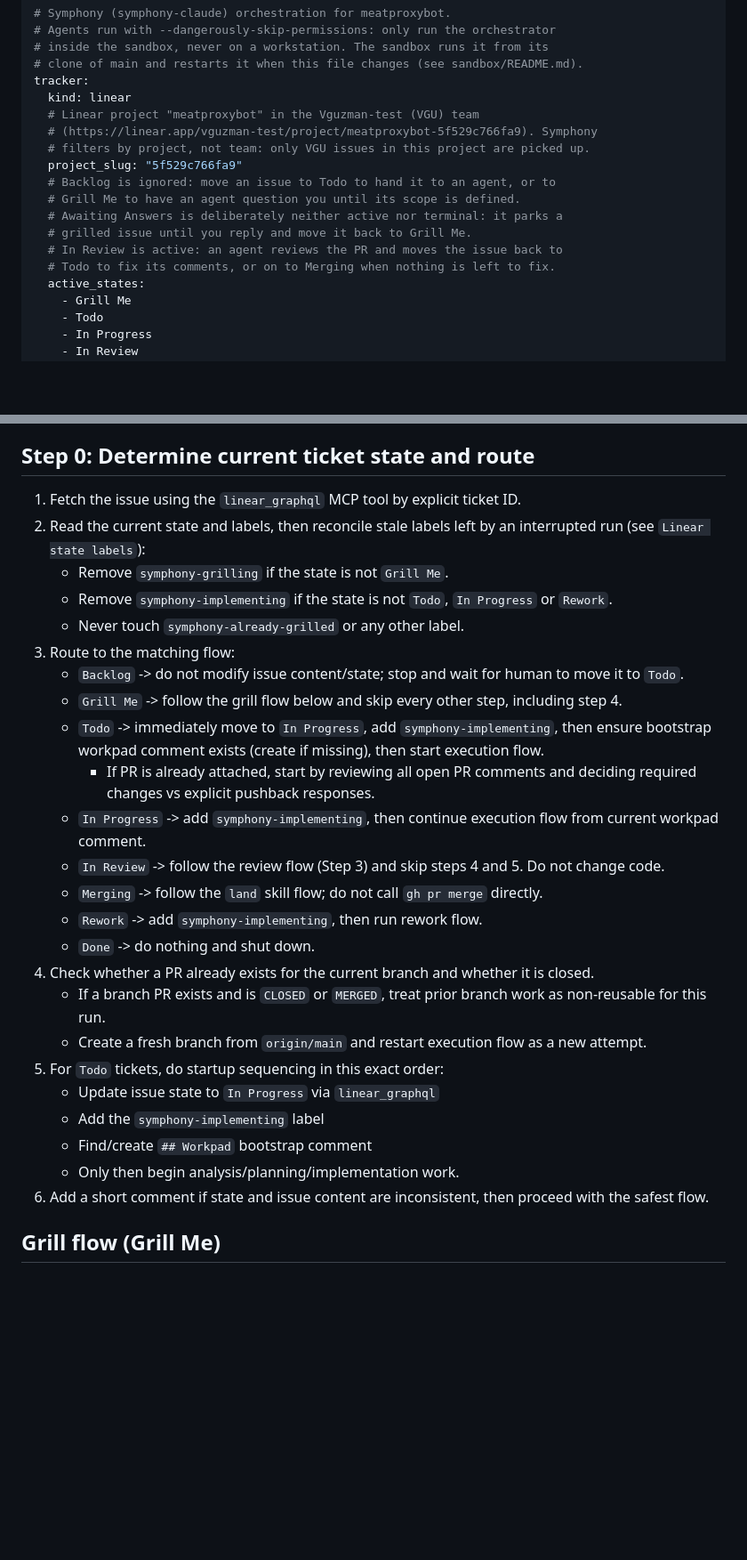
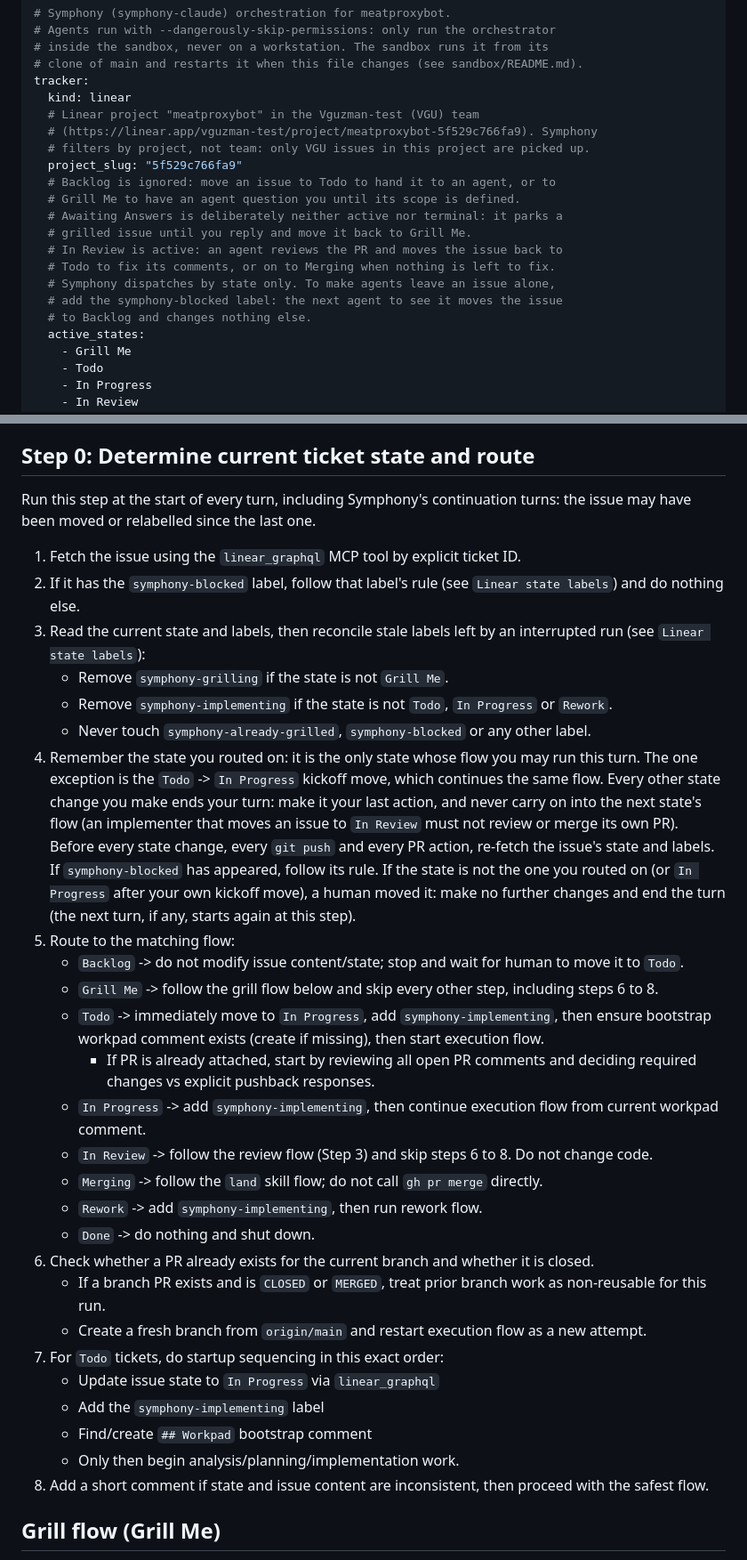
Before and after one commit to fawques/meatproxybot, a Markdown page: WORKFLOW.md, 2 parts joined by grey strips. Shown at 89% size. GitHub-like rendering; blank space fills up the shorter version.

```diff
--- a/WORKFLOW.md
+++ b/WORKFLOW.md
@@ -15,6 +15,9 @@ tracker:
   # grilled issue until you reply and move it back to Grill Me.
   # In Review is active: an agent reviews the PR and moves the issue back to
   # Todo to fix its comments, or on to Merging when nothing is left to fix.
+  # Symphony dispatches by state only. To make agents leave an issue alone,
+  # add the symphony-blocked label: the next agent to see it moves the issue
+  # to Backlog and changes nothing else.
   active_states:
     - Grill Me
     - Todo
@@ -170,30 +183,34 @@ Rules:
 
 ## Step 0: Determine current ticket state and route
 
+Run this step at the start of every turn, including Symphony's continuation turns: the issue may have been moved or relabelled since the last one.
+
 1. Fetch the issue using the `linear_graphql` MCP tool by explicit ticket ID.
-2. Read the current state and labels, then reconcile stale labels left by an interrupted run (see `Linear state labels`):
+2. If it has the `symphony-blocked` label, follow that label's rule (see `Linear state labels`) and do nothing else.
+3. Read the current state and labels, then reconcile stale labels left by an interrupted run (see `Linear state labels`):
    - Remove `symphony-grilling` if the state is not `Grill Me`.
    - Remove `symphony-implementing` if the state is not `Todo`, `In Progress` or `Rework`.
-   - Never touch `symphony-already-grilled` or any other label.
-3. Route to the matching flow:
+   - Never touch `symphony-already-grilled`, `symphony-blocked` or any other label.
+4. Remember the state you routed on: it is the only state whose flow you may run this turn. The one exception is the `Todo` -> `In Progress` kickoff move, which continues the same flow. Every other state change you make ends your turn: make it your last action, and never carry on into the next state's flow (an implementer that moves an issue to `In Review` must not review or merge its own PR). Before every state change, every `git push` and every PR action, re-fetch the issue's state and labels. If `symphony-blocked` has appeared, follow its rule. If the state is not the one you routed on (or `In Progress` after your own kickoff move), a human moved it: make no further changes and end the turn (the next turn, if any, starts again at this step).
+5. Route to the matching flow:
    - `Backlog` -> do not modify issue content/state; stop and wait for human to move it to `Todo`.
-   - `Grill Me` -> follow the grill flow below and skip every other step, including step 4.
+   - `Grill Me` -> follow the grill flow below and skip every other step, including steps 6 to 8.
    - `Todo` -> immediately move to `In Progress`, add `symphony-implementing`, then ensure bootstrap workpad comment exists (create if missing), then start execution flow.
      - If PR is already attached, start by reviewing all open PR comments and deciding required changes vs explicit pushback responses.
    - `In Progress` -> add `symphony-implementing`, then continue execution flow from current workpad comment.
-   - `In Review` -> follow the review flow (Step 3) and skip steps 4 and 5. Do not change code.
+   - `In Review` -> follow the review flow (Step 3) and skip steps 6 to 8. Do not change code.
    - `Merging` -> follow the `land` skill flow; do not call `gh pr merge` directly.
    - `Rework` -> add `symphony-implementing`, then run rework flow.
    - `Done` -> do nothing and shut down.
-4. Check whether a PR already exists for the current branch and whether it is closed.
+6. Check whether a PR already exists for the current branch and whether it is closed.
    - If a branch PR exists and is `CLOSED` or `MERGED`, treat prior branch work as non-reusable for this run.
    - Create a fresh branch from `origin/main` and restart execution flow as a new attempt.
-5. For `Todo` tickets, do startup sequencing in this exact order:
+7. For `Todo` tickets, do startup sequencing in this exact order:
    - Update issue state to `In Progress` via `linear_graphql`
    - Add the `symphony-implementing` label
    - Find/create `## Workpad` bootstrap comment
    - Only then begin analysis/planning/implementation work.
-6. Add a short comment if state and issue content are inconsistent, then proceed with the safest flow.
+8. Add a short comment if state and issue content are inconsistent, then proceed with the safest flow.
 
 ## Grill flow (Grill Me)
 
```
Also changed, not shown: other parts of WORKFLOW.md (+15 -5 lines), sandbox/README.md (+6 -0 lines).
